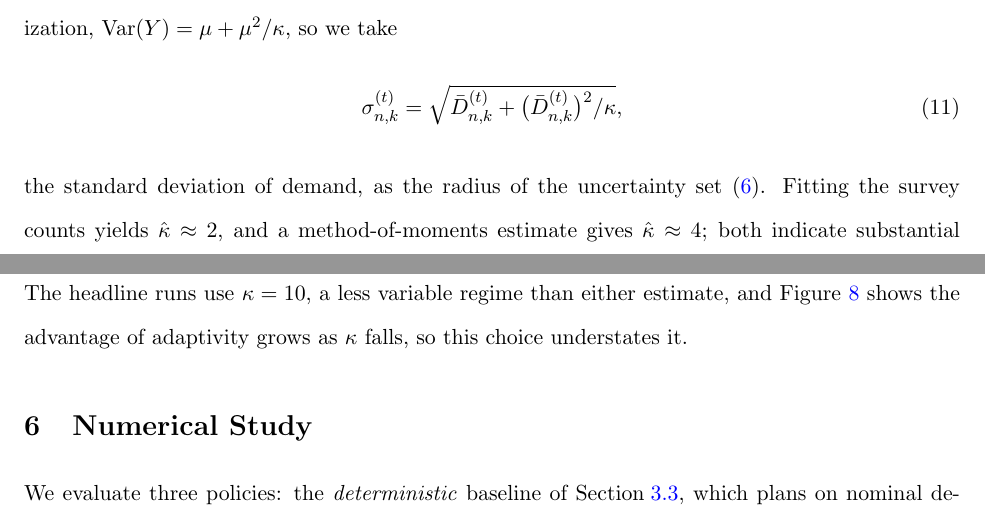
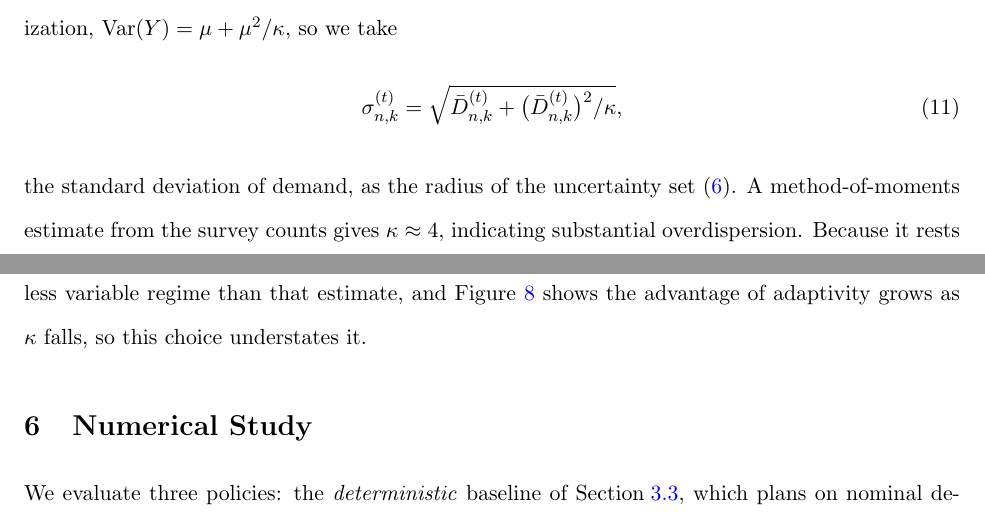
Before and after one commit to mistershilai/thesiscode2026, a LaTeX paper (botswana_paper/main.tex): two parts of pages 13 and 14 of 27, joined at a grey line, cut so that both start at the same text. Compiled offline with pdfLaTeX.

Commit message:
Stop quoting the GLM dispersion, and repair the USE_HIV toggle
The fitted kappa is not a statement about demand variability. Turning HIV on
moves it from 10.39 to 2.11, because HIV is raked into the synthetic joint,
expanding it from 1710 to 5040 cells, but is deliberately left out of the GLM,
where at n about 895 with fifteen age bands it destabilizes the MLE. Structure
the design cannot represent lands in the residual dispersion, so the number
measures the omission as much as the data. Section 5 now rests on the
method-of-moments estimate from the raw counts, which does not depend on the
design.

Setting USE_HIV to False, which the file documents as the way to recover the
age/infection/tier/class model, raised a broadcasting error: the independence
seed is already five-dimensional with a trailing singleton HIV axis and the
else branch added a sixth. Removing it makes the toggle work. The USE_HIV=True
path is untouched and still reproduces the committed alpha_hat of 0.4734.

Artifacts were not regenerated; the comparison ran without exporting.

```diff
--- a/botswana_paper/main.tex
+++ b/botswana_paper/main.tex
@@ -423,9 +423,9 @@ Under the NB2 parameterization, $\mathrm{Var}(Y) = \mu + \mu^2/\kappa$, so we ta
 \label{eq:sigma}
 \end{equation}
 the standard deviation of demand, as the radius of the uncertainty set \eqref{eq:uncertaintyset}.
-Fitting the survey counts yields $\hat\kappa \approx 2$, and a method-of-moments estimate gives $\hat\kappa \approx 4$; both indicate substantial overdispersion.
-Because they rest on one survey, we treat $\kappa$ as uncertain and sweep it in \Sec\ref{sec:results}.
-The headline runs use $\kappa = 10$, a less variable regime than either estimate, and Figure~\ref{fig:kappa} shows the advantage of adaptivity grows as $\kappa$ falls, so this choice understates it.
+A method-of-moments estimate from the survey counts gives $\kappa \approx 4$, indicating substantial overdispersion.
+Because it rests on one survey, we treat $\kappa$ as uncertain and sweep it in \Sec\ref{sec:results}.
+The headline runs use $\kappa = 10$, a less variable regime than that estimate, and Figure~\ref{fig:kappa} shows the advantage of adaptivity grows as $\kappa$ falls, so this choice understates it.
 
 % ============================ NUMERICAL STUDY ============================
 \section{Numerical Study}
```
Also changed, not shown: 1 other file.
